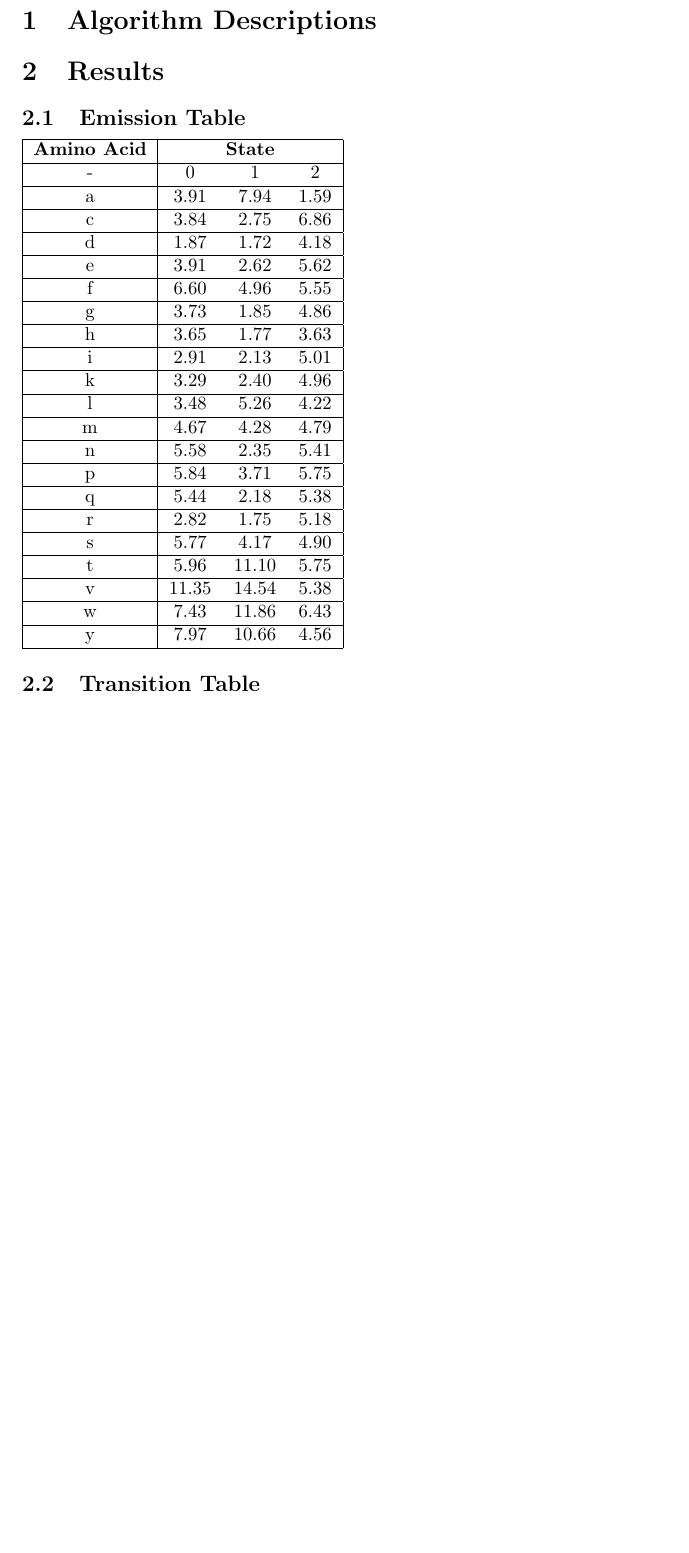
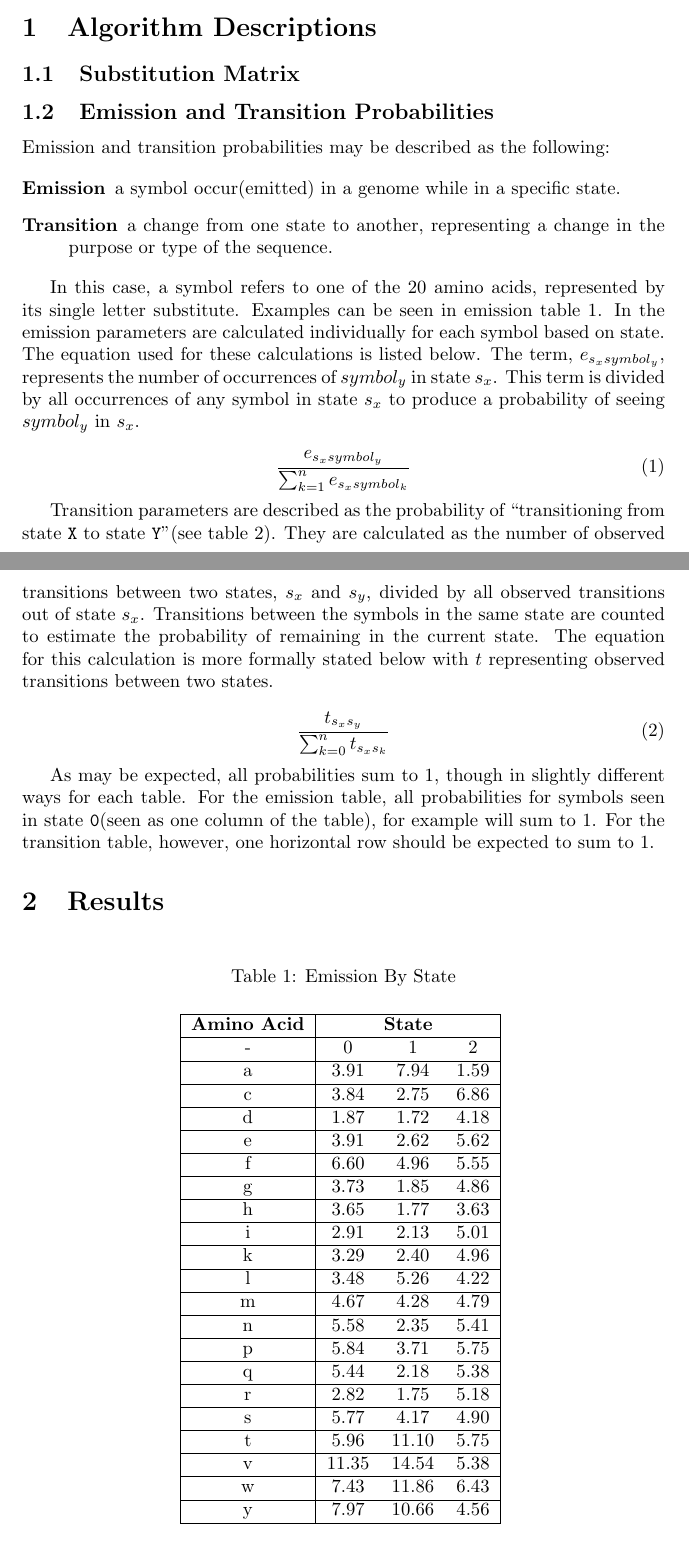
Before and after one commit to grwells/CS515_Assignment_3, a LaTeX paper (writeup/paper.tex): part of page 2 of 2 before the commit and two parts of pages 1 and 2 of 3 after it, the two joined at a grey line, cut so that both start at the same text, the shorter picture padded with empty space. Compiled offline with pdfLaTeX.

Commit message:
added emission and transition writeup to paper

```diff
--- a/writeup/paper.tex
+++ b/writeup/paper.tex
@@ -20,12 +20,37 @@ Garrett Wells \\
 
 \section{Algorithm Descriptions}
 
+\subsection{Substitution Matrix}
+
+\subsection{Emission and Transition Probabilities}
+Emission and transition probabilities may be described as the following:
+
+\begin{description}
+    \item[Emission] a symbol occur(emitted) in a genome while in a specific state.
+    \item[Transition] a change from one state to another, representing a change in the purpose or type of the sequence.
+\end{description}
+
+In this case, a symbol refers to one of the 20 amino acids, represented by its single letter substitute. Examples can be seen in emission table \ref{emissions}. In the emission parameters are calculated individually for each symbol based on state. The equation used for these calculations is listed below. The term, $e_{s_{x}symbol_y}$, represents the number of occurrences of $symbol_y$ in state $s_x$. This term is divided by all occurrences of any symbol in state $s_x$ to produce a probability of seeing $symbol_y$ in $s_x$.
+
+\begin{equation}
+    \frac{e_{s_{x}symbol_y}}{\sum_{k=1}^n e_{s_xsymbol_k}}
+\end{equation}
+
+
+Transition parameters are described as the probability of ``transitioning from state \verb+X+ to state \verb+Y+''(see table \ref{transitions}). They are calculated as the number of observed transitions between two states, $s_x$ and $s_y$, divided by all observed transitions out of state $s_x$. Transitions between the symbols in the same state are counted to estimate the probability of remaining in the current state. The equation for this calculation is more formally stated below with $t$ representing observed transitions between two states.
+
+\begin{equation}
+    \frac{t_{s_{x}s_{y}}}{\sum_{k = 0}^{n} t_{s_{x}s_{k}}}
+\end{equation}
+
+As may be expected, all probabilities sum to 1, though in slightly different ways for each table. For the emission table, all probabilities for symbols seen in state \verb+0+(seen as one column of the table), for example will sum to 1. For the transition table, however, one horizontal row should be expected to sum to 1.
 
 \section{Results}
 
-
-\subsection{Emission Table}
-
+\begin{table}[!hbp]
+    \centering
+    \caption{Emission By State}
+    \vspace{0.5cm}
     \begin{tabular}{|c|c  c  c|}
         \hline
         \textbf{Amino Acid} & \multicolumn{3}{|c|}{\textbf{State}} \\
@@ -73,6 +98,7 @@ Garrett Wells \\
         y & 7.97 & 10.66 & 4.56 \\
         \hline
     \end{tabular}
+    \label{emissions}
+\end{table}
 
 
-\subsection{Transition Table}
```
Also changed, not shown: writeup/paper.tex (6 more changed lines). Lines whose indentation alone changed are shown as unchanged.
